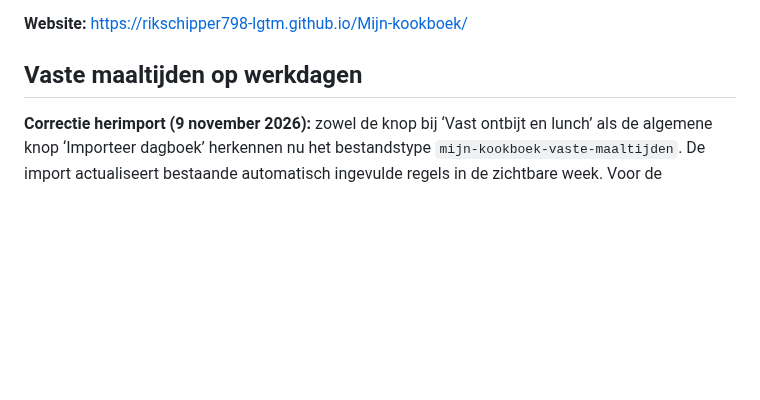
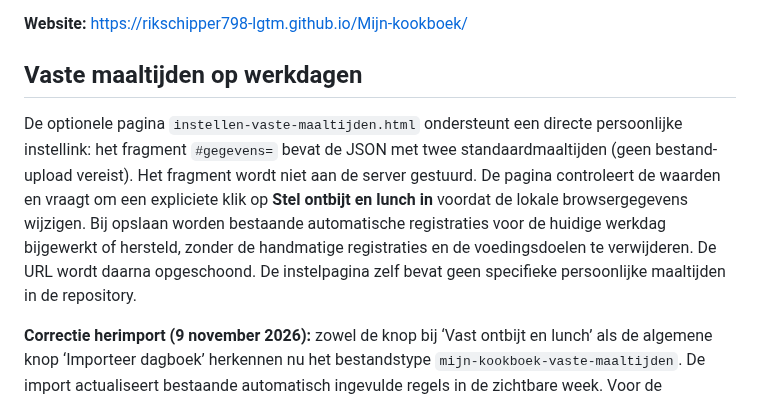
Before and after one commit to rikschipper798-lgtm/Mijn-kookboek, a Markdown page: README.md, the part around the change. Rendered like a GitHub page; blank space fills up the shorter version.

Commit message:
Documenteer directe instellink zonder bestandsupload

```diff
--- a/README.md
+++ b/README.md
@@ -5,6 +5,18 @@ Persoonlijk online kookboek met recepten, kookmodus en boodschappenlijst.
 **Website:** https://rikschipper798-lgtm.github.io/Mijn-kookboek/
 
 ## Vaste maaltijden op werkdagen
+
+De optionele pagina `instellen-vaste-maaltijden.html` ondersteunt een directe
+persoonlijke instellink: het fragment `#gegevens=` bevat de JSON met twee
+standaardmaaltijden (geen bestand-upload vereist). Het fragment wordt niet aan
+de server gestuurd. De pagina controleert de waarden en vraagt om een expliciete
+klik op **Stel ontbijt en lunch in** voordat de lokale browsergegevens wijzigen.
+Bij opslaan worden bestaande automatische registraties voor de huidige werkdag
+bijgewerkt of hersteld, zonder de handmatige registraties en de voedingsdoelen
+te verwijderen. De URL wordt daarna opgeschoond. De instelpagina zelf bevat
+geen specifieke persoonlijke maaltijden in de repository.
+
+
 
 **Correctie herimport (9 november 2026):** zowel de knop bij ‘Vast ontbijt en lunch’
 als de algemene knop ‘Importeer dagboek’ herkennen nu het bestandstype
```
